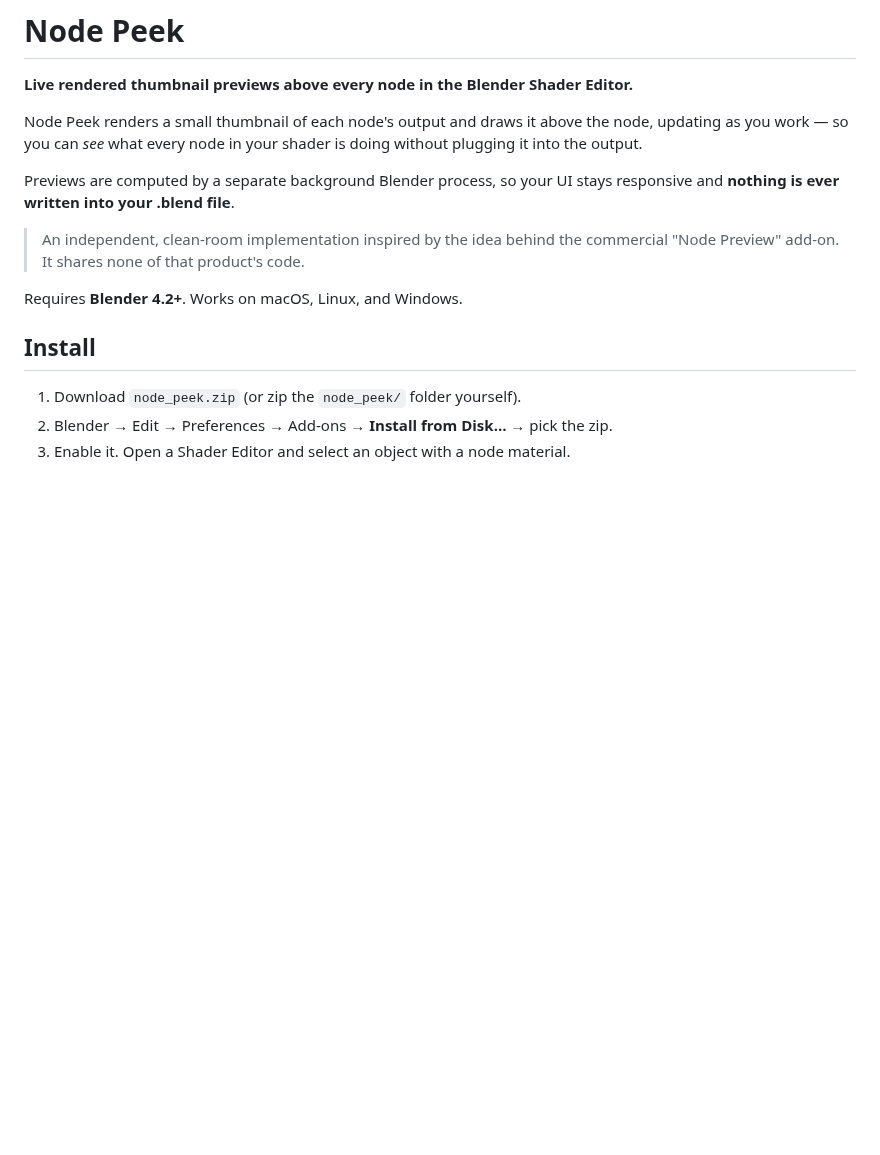
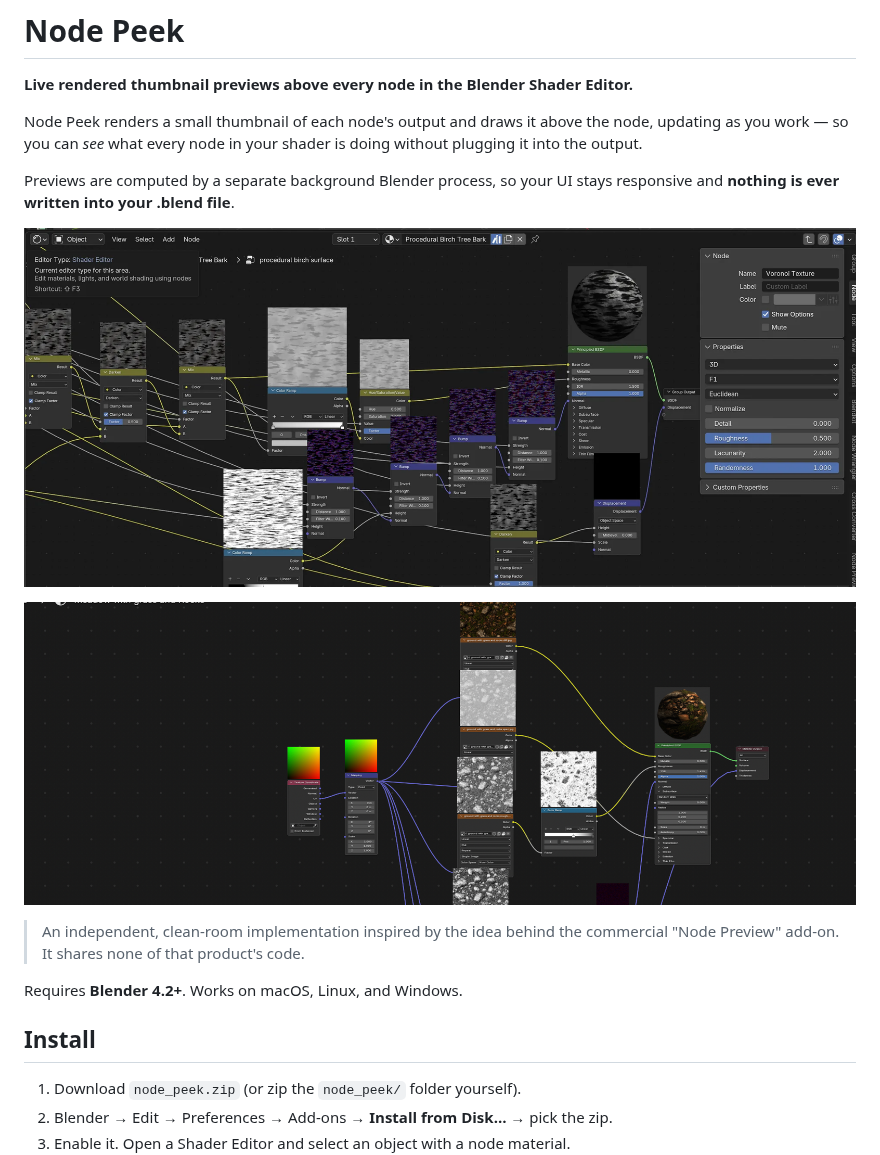
Before and after one commit to mlstr0m/node-peek, a Markdown page: README.md, the part around the change. Drawn GitHub-style; pictures changed too: screenshots/01-procedural-bark.png (added), screenshots/02-meadow-material.png (added); blank space fills up the shorter version.

Commit message:
Add screenshots to README
Co-Authored-By: Claude Opus 4.8 <noreply@anthropic.com>

```diff
--- a/README.md
+++ b/README.md
@@ -8,6 +8,10 @@ doing without plugging it into the output.
 
 Previews are computed by a separate background Blender process, so your UI stays
 responsive and **nothing is ever written into your .blend file**.
+
+![Procedural bark material with a preview above every node](screenshots/01-procedural-bark.png)
+
+![Meadow material mixing image textures, previews above each node](screenshots/02-meadow-material.png)
 
 > An independent, clean-room implementation inspired by the idea behind the
 > commercial "Node Preview" add-on. It shares none of that product's code.
```
